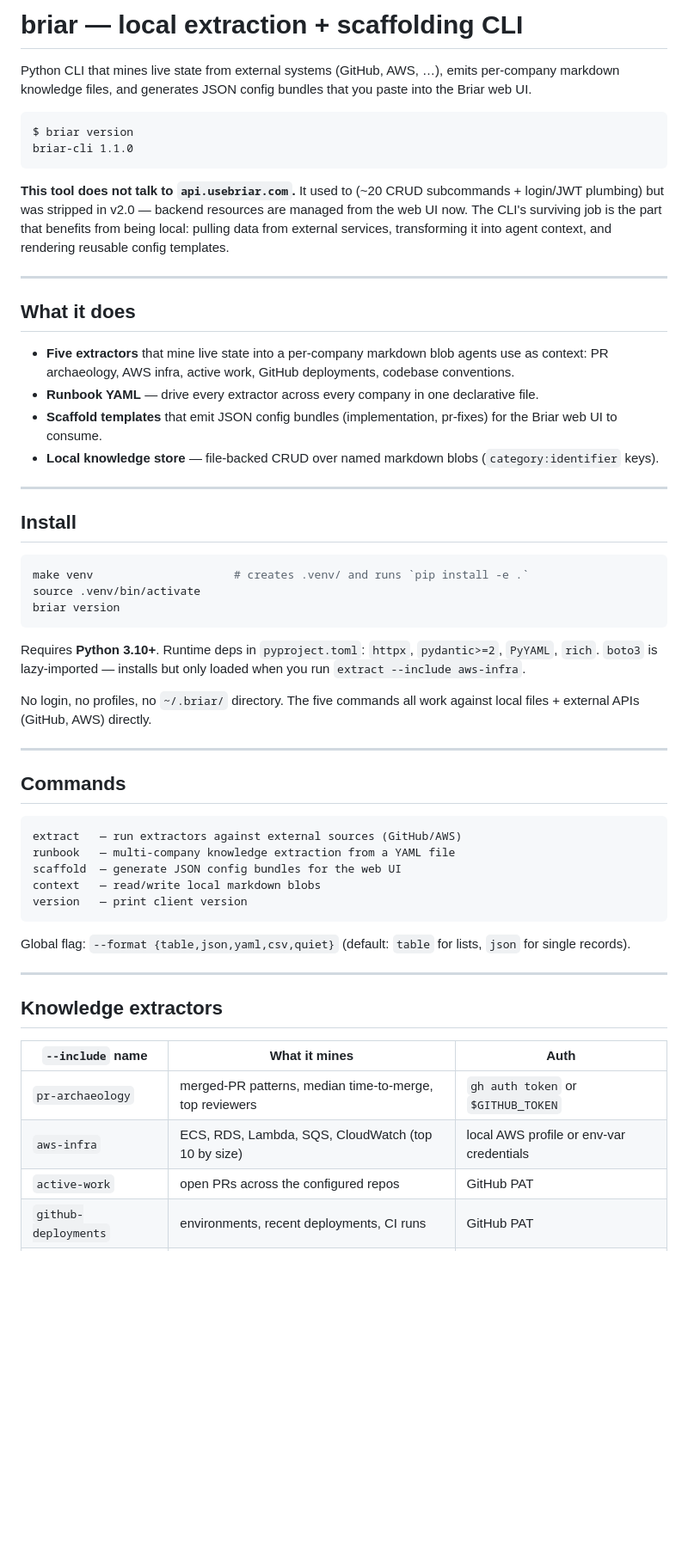
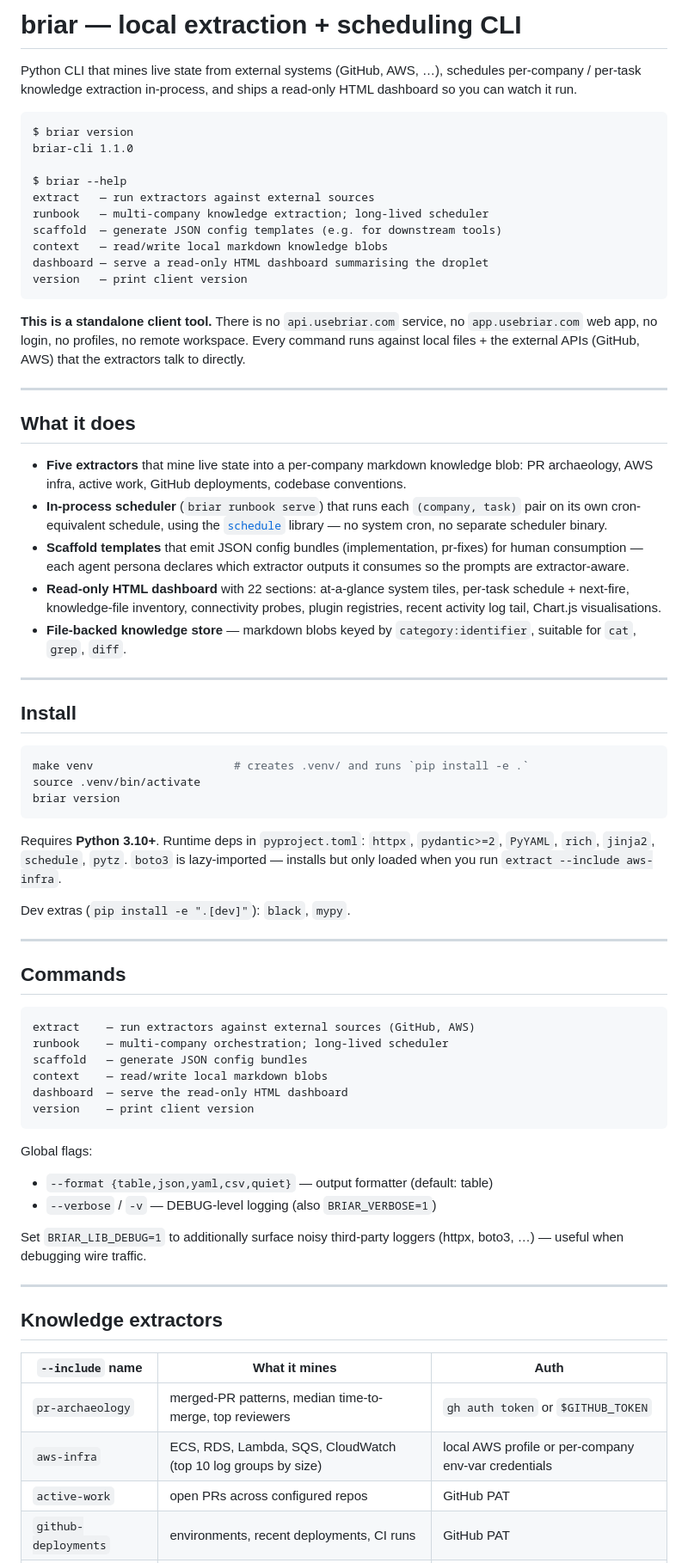
Before and after one commit to iklobato/briar, a Markdown page: README.md, the part around one of its changes. Shown at 86% size. Drawn GitHub-style; blank space fills up the shorter version.

Commit message:
README: rewrite for CLI-only (v2.5) — no api/app/login surface

````diff
--- a/README.md
+++ b/README.md
@@ -1,34 +1,47 @@
-# briar — local extraction + scaffolding CLI
+# briar — local extraction + scheduling CLI
 
 Python CLI that mines live state from external systems (GitHub, AWS, …),
-emits per-company markdown knowledge files, and generates JSON config
-bundles that you paste into the Briar web UI.
+schedules per-company / per-task knowledge extraction in-process, and
+ships a read-only HTML dashboard so you can watch it run.
 
 ```text
 $ briar version
 briar-cli 1.1.0
+
+$ briar --help
+extract   — run extractors against external sources
+runbook   — multi-company knowledge extraction; long-lived scheduler
+scaffold  — generate JSON config templates (e.g. for downstream tools)
+context   — read/write local markdown knowledge blobs
+dashboard — serve a read-only HTML dashboard summarising the droplet
+version   — print client version
 ```
 
-**This tool does not talk to `api.usebriar.com`.** It used to (~20 CRUD
-subcommands + login/JWT plumbing) but was stripped in v2.0 — backend
-resources are managed from the web UI now. The CLI's surviving job is
-the part that benefits from being local: pulling data from external
-services, transforming it into agent context, and rendering reusable
-config templates.
+**This is a standalone client tool.** There is no `api.usebriar.com`
+service, no `app.usebriar.com` web app, no login, no profiles, no
+remote workspace. Every command runs against local files + the
+external APIs (GitHub, AWS) that the extractors talk to directly.
 
 ---
 
 ## What it does
 
 - **Five extractors** that mine live state into a per-company markdown
-  blob agents use as context: PR archaeology, AWS infra, active work,
-  GitHub deployments, codebase conventions.
-- **Runbook YAML** — drive every extractor across every company in one
-  declarative file.
+  knowledge blob: PR archaeology, AWS infra, active work, GitHub
+  deployments, codebase conventions.
+- **In-process scheduler** (`briar runbook serve`) that runs each
+  `(company, task)` pair on its own cron-equivalent schedule, using
+  the [`schedule`](https://schedule.readthedocs.io/) library — no
+  system cron, no separate scheduler binary.
 - **Scaffold templates** that emit JSON config bundles (implementation,
-  pr-fixes) for the Briar web UI to consume.
-- **Local knowledge store** — file-backed CRUD over named markdown
-  blobs (`category:identifier` keys).
+  pr-fixes) for human consumption — each agent persona declares which
+  extractor outputs it consumes so the prompts are extractor-aware.
+- **Read-only HTML dashboard** with 22 sections: at-a-glance system
+  tiles, per-task schedule + next-fire, knowledge-file inventory,
+  connectivity probes, plugin registries, recent activity log tail,
+  Chart.js visualisations.
+- **File-backed knowledge store** — markdown blobs keyed by
+  `category:identifier`, suitable for `cat`, `grep`, `diff`.
 
 ---
 
@@ -41,26 +54,31 @@ briar version
 ```
 
 Requires **Python 3.10+**. Runtime deps in `pyproject.toml`: `httpx`,
-`pydantic>=2`, `PyYAML`, `rich`. `boto3` is lazy-imported — installs
-but only loaded when you run `extract --include aws-infra`.
+`pydantic>=2`, `PyYAML`, `rich`, `jinja2`, `schedule`, `pytz`. `boto3`
+is lazy-imported — installs but only loaded when you run
+`extract --include aws-infra`.
 
-No login, no profiles, no `~/.briar/` directory. The five commands all
-work against local files + external APIs (GitHub, AWS) directly.
+Dev extras (`pip install -e ".[dev]"`): `black`, `mypy`.
 
 ---
 
 ## Commands
 
 ```
-extract   — run extractors against external sources (GitHub/AWS)
-runbook   — multi-company knowledge extraction from a YAML file
-scaffold  — generate JSON config bundles for the web UI
-context   — read/write local markdown blobs
-version   — print client version
+extract    — run extractors against external sources (GitHub, AWS)
+runbook    — multi-company orchestration; long-lived scheduler
+scaffold   — generate JSON config bundles
+context    — read/write local markdown blobs
+dashboard  — serve the read-only HTML dashboard
+version    — print client version
 ```
 
-Global flag: `--format {table,json,yaml,csv,quiet}` (default: `table`
-for lists, `json` for single records).
+Global flags:
+- `--format {table,json,yaml,csv,quiet}` — output formatter (default: table)
+- `--verbose` / `-v` — DEBUG-level logging (also `BRIAR_VERBOSE=1`)
+
+Set `BRIAR_LIB_DEBUG=1` to additionally surface noisy third-party
+loggers (httpx, boto3, …) — useful when debugging wire traffic.
 
 ---
 
@@ -69,8 +87,8 @@ for lists, `json` for single records).
 | `--include` name | What it mines | Auth |
 |---|---|---|
 | `pr-archaeology` | merged-PR patterns, median time-to-merge, top reviewers | `gh auth token` or `$GITHUB_TOKEN` |
-| `aws-infra` | ECS, RDS, Lambda, SQS, CloudWatch (top 10 by size) | local AWS profile or env-var credentials |
-| `active-work` | open PRs across the configured repos | GitHub PAT |
+| `aws-infra` | ECS, RDS, Lambda, SQS, CloudWatch (top 10 log groups by size) | local AWS profile or per-company env-var credentials |
+| `active-work` | open PRs across configured repos | GitHub PAT |
 | `github-deployments` | environments, recent deployments, CI runs | GitHub PAT |
 | `codebase-conventions` | per-repo language / test runner / linter / migration tool | GitHub PAT |
 
````
Also changed, not shown: other parts of README.md (+209 -130 lines).
